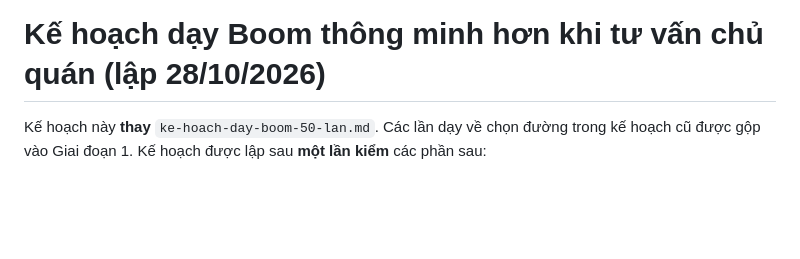
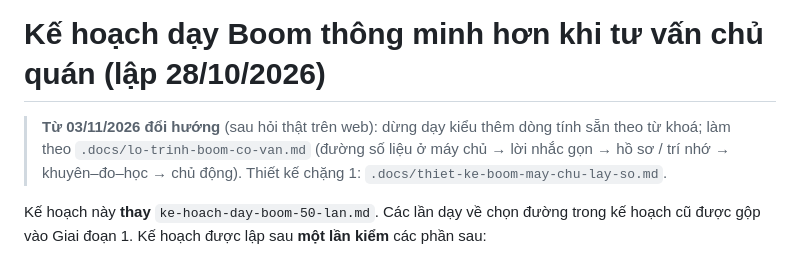
Before and after one commit to PaChiaBun/quannho-pos, a Markdown page: .docs/ke-hoach-day-boom-thong-minh.md, the part around the change. Drawn GitHub-style; blank space fills up the shorter version.

```diff
--- a/.docs/ke-hoach-day-boom-thong-minh.md
+++ b/.docs/ke-hoach-day-boom-thong-minh.md
@@ -1,4 +1,6 @@
 # Kế hoạch dạy Boom thông minh hơn khi tư vấn chủ quán (lập 28/10/2026)
+
+> **Từ 03/11/2026 đổi hướng** (sau hỏi thật trên web): dừng dạy kiểu thêm dòng tính sẵn theo từ khoá; làm theo `.docs/lo-trinh-boom-co-van.md` (đường số liệu ở máy chủ → lời nhắc gọn → hồ sơ / trí nhớ → khuyên–đo–học → chủ động). Thiết kế chặng 1: `.docs/thiet-ke-boom-may-chu-lay-so.md`.
 
 Kế hoạch này **thay** `ke-hoach-day-boom-50-lan.md`. Các lần dạy về chọn đường trong kế hoạch cũ được gộp vào Giai đoạn 1.
 Kế hoạch được lập sau **một lần kiểm** các phần sau:
```
Also changed, not shown: .docs/lo-trinh-boom-co-van.md (added, +110 -0 lines), .docs/thiet-ke-boom-may-chu-lay-so.md (added, +91 -0 lines).
